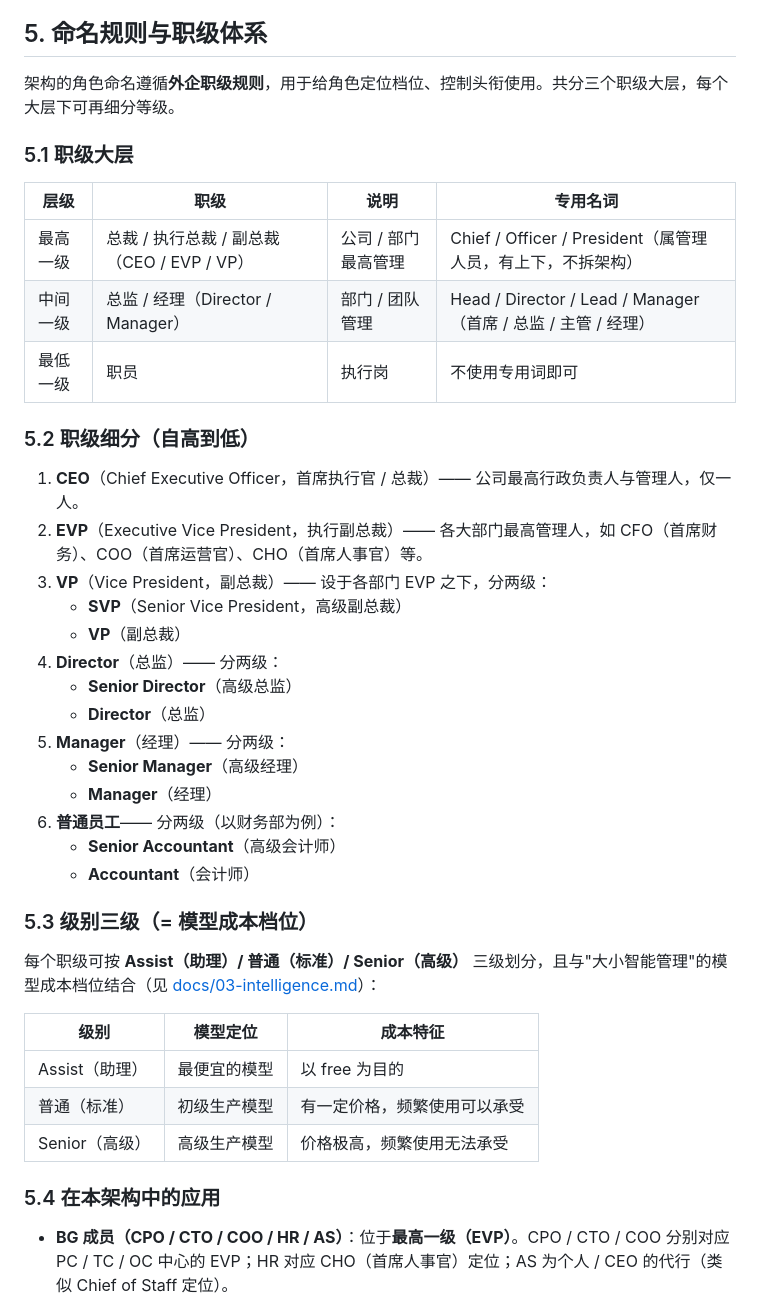
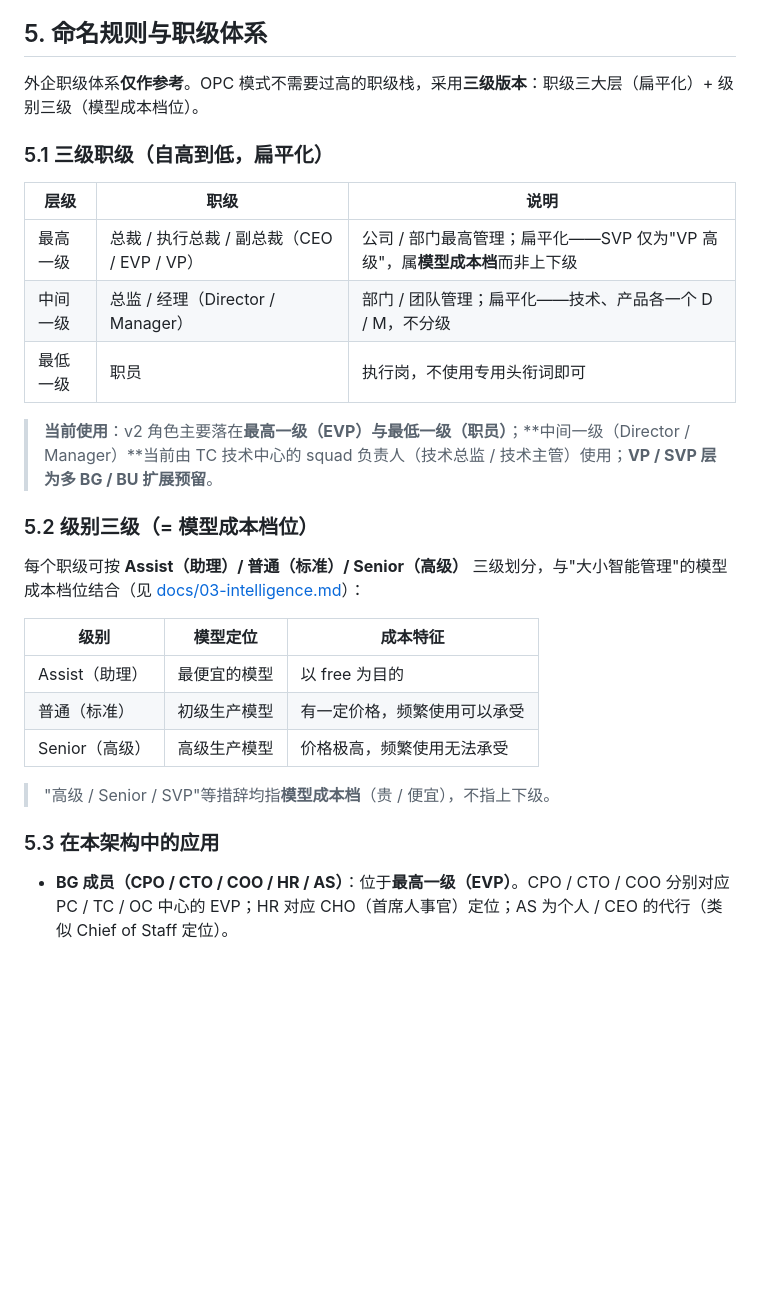
Before and after one commit to HuAzurestar/agentic-team-architecture, a Markdown page: docs/01-org-structure.md, the part around the change. GitHub-like rendering; blank space fills up the shorter version.

Commit message:
docs: flatten naming rules to three-level version (drop tall foreign stack)
- Remove the full foreign title stack (CEO->EVP->VP/SVP->Director/SD->
  Manager/SM->staff) from 01 §5
- Replace with our three-level version: top (CEO/EVP/VP, flattened),
  middle (Director/Manager, flattened), staff; SVP/'Senior' = model cost
  tier, not hierarchy
- Note current usage: v2 roles on EVP/staff tiers; Director/Manager used
  by TC squad lead; VP/SVP reserved for multi-BG/BU expansion
- Update README naming bullet; changelog v2.6

Co-Authored-By: Claude Fable 5 <noreply@anthropic.com>
Co-authored-by: multica-agent <github@multica.ai>

```diff
--- a/docs/01-org-structure.md
+++ b/docs/01-org-structure.md
@@ -79,36 +79,21 @@ TC 技术中心（Squad；负责人 = 技术总监 / 技术主管，总监/主
 
 ## 5. 命名规则与职级体系
 
-架构的角色命名遵循**外企职级规则**，用于给角色定位档位、控制头衔使用。共分三个职级大层，每个大层下可再细分等级。
+外企职级体系**仅作参考**。OPC 模式不需要过高的职级栈，采用**三级版本**：职级三大层（扁平化）+ 级别三级（模型成本档位）。
 
-### 5.1 职级大层
+### 5.1 三级职级（自高到低，扁平化）
 
-| 层级 | 职级 | 说明 | 专用名词 |
-| --- | --- | --- | --- |
-| 最高一级 | 总裁 / 执行总裁 / 副总裁（CEO / EVP / VP） | 公司 / 部门最高管理 | Chief / Officer / President（属管理人员，有上下，不拆架构） |
-| 中间一级 | 总监 / 经理（Director / Manager） | 部门 / 团队管理 | Head / Director / Lead / Manager（首席 / 总监 / 主管 / 经理） |
-| 最低一级 | 职员 | 执行岗 | 不使用专用词即可 |
+| 层级 | 职级 | 说明 |
+| --- | --- | --- |
+| 最高一级 | 总裁 / 执行总裁 / 副总裁（CEO / EVP / VP） | 公司 / 部门最高管理；扁平化——SVP 仅为"VP 高级"，属**模型成本档**而非上下级 |
+| 中间一级 | 总监 / 经理（Director / Manager） | 部门 / 团队管理；扁平化——技术、产品各一个 D / M，不分级 |
+| 最低一级 | 职员 | 执行岗，不使用专用头衔词即可 |
 
-### 5.2 职级细分（自高到低）
+> **当前使用**：v2 角色主要落在**最高一级（EVP）**与**最低一级（职员）**；**中间一级（Director / Manager）**当前由 TC 技术中心的 squad 负责人（技术总监 / 技术主管）使用；**VP / SVP 层为多 BG / BU 扩展预留**。
 
-1. **CEO**（Chief Executive Officer，首席执行官 / 总裁）—— 公司最高行政负责人与管理人，仅一人。
-2. **EVP**（Executive Vice President，执行副总裁）—— 各大部门最高管理人，如 CFO（首席财务）、COO（首席运营官）、CHO（首席人事官）等。
-3. **VP**（Vice President，副总裁）—— 设于各部门 EVP 之下，分两级：
-   - **SVP**（Senior Vice President，高级副总裁）
-   - **VP**（副总裁）
-4. **Director**（总监）—— 分两级：
-   - **Senior Director**（高级总监）
-   - **Director**（总监）
-5. **Manager**（经理）—— 分两级：
-   - **Senior Manager**（高级经理）
-   - **Manager**（经理）
-6. **普通员工**—— 分两级（以财务部为例）：
-   - **Senior Accountant**（高级会计师）
-   - **Accountant**（会计师）
+### 5.2 级别三级（= 模型成本档位）
 
-### 5.3 级别三级（= 模型成本档位）
-
-每个职级可按 **Assist（助理）/ 普通（标准）/ Senior（高级）** 三级划分，且与"大小智能管理"的模型成本档位结合（见 [docs/03-intelligence.md](03-intelligence.md)）：
+每个职级可按 **Assist（助理）/ 普通（标准）/ Senior（高级）** 三级划分，与"大小智能管理"的模型成本档位结合（见 [docs/03-intelligence.md](03-intelligence.md)）：
 
 | 级别 | 模型定位 | 成本特征 |
 | --- | --- | --- |
@@ -116,7 +101,9 @@ TC 技术中心（Squad；负责人 = 技术总监 / 技术主管，总监/主
 | 普通（标准） | 初级生产模型 | 有一定价格，频繁使用可以承受 |
 | Senior（高级） | 高级生产模型 | 价格极高，频繁使用无法承受 |
 
-### 5.4 在本架构中的应用
+> "高级 / Senior / SVP"等措辞均指**模型成本档**（贵 / 便宜），不指上下级。
+
+### 5.3 在本架构中的应用
 
 - **BG 成员（CPO / CTO / COO / HR / AS）**：位于**最高一级（EVP）**。CPO / CTO / COO 分别对应 PC / TC / OC 中心的 EVP；HR 对应 CHO（首席人事官）定位；AS 为个人 / CEO 的代行（类似 Chief of Staff 定位）。
 - **TC 技术中心**：**技术总监 / 技术主管**（squad 负责人）位于**中间一级（总监 / 主管）**，使用 Head / Director / Lead / Manager 类头衔；细分角色（Architect、研发、前端专家、后端专家、质量审查、Operation Engineer、安全员）位于**最低一级（职员）**，不使用专用头衔词；可按 Senior / - / Assist 三级细分（如 Senior BE、Assist FE）。
```
Also changed, not shown: README.md (+1 -1 lines), docs/05-iteration.md (+1 -0 lines).
